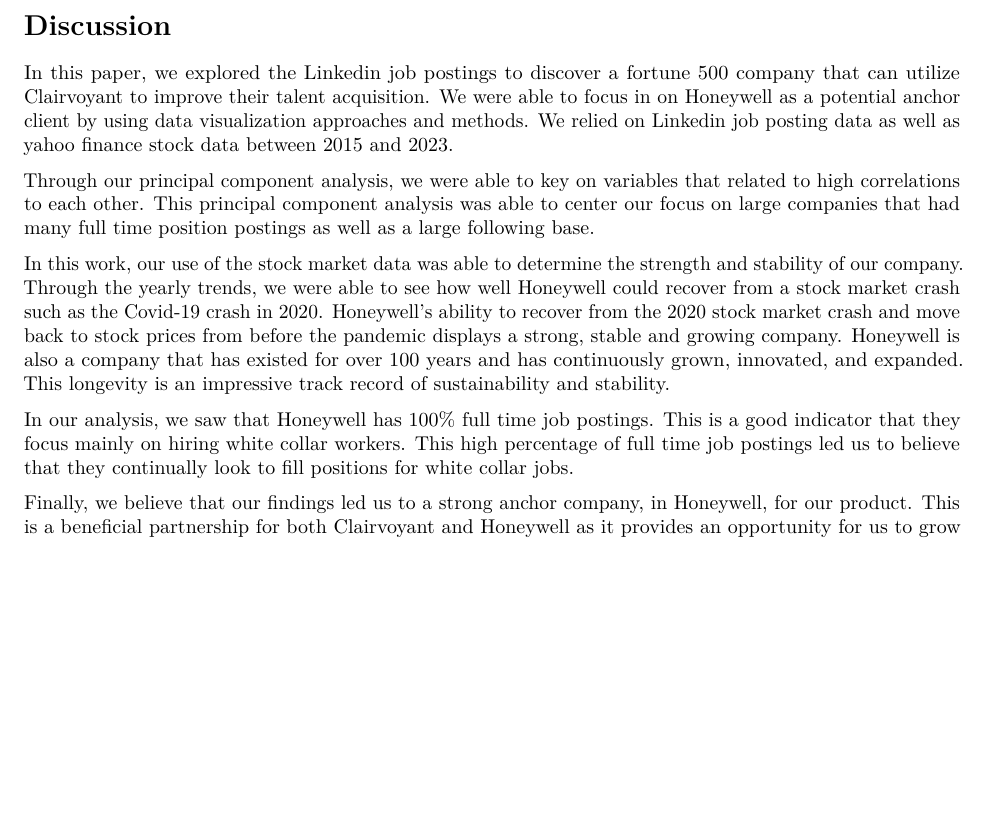
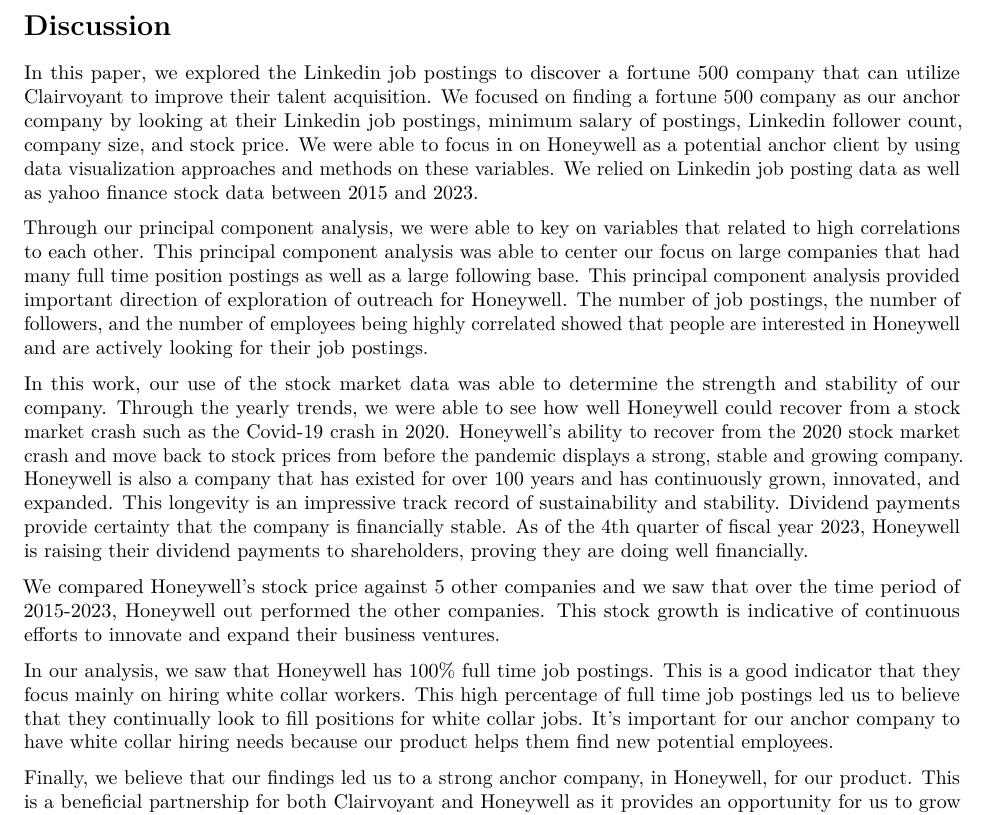
Before and after one commit to GKrotkov/viz_clairvoyant, an R Markdown document (Discussion_Section.Rmd): part of the page, cut so that both start at the same text, the shorter picture padded with empty space. Rendered offline with R 4.5, knitr and Pandoc, then LaTeX, with nearby package versions.

Commit message:
Draft of Discussion Section

```diff
--- a/Discussion_Section.Rmd
+++ b/Discussion_Section.Rmd
@@ -12,12 +12,14 @@
 
 # Discussion
 
-In this paper, we explored the Linkedin job postings to discover a fortune 500 company that can utilize Clairvoyant to improve their talent acquisition. We were able to focus in on Honeywell as a potential anchor client by using data visualization approaches and methods. We relied on Linkedin job posting data as well as yahoo finance stock data between 2015 and 2023.
+In this paper, we explored the Linkedin job postings to discover a fortune 500 company that can utilize Clairvoyant to improve their talent acquisition. We focused on finding a fortune 500 company as our anchor company by looking at their Linkedin job postings, minimum salary of postings, Linkedin follower count, company size, and stock price. We were able to focus in on Honeywell as a potential anchor client by using data visualization approaches and methods on these variables. We relied on Linkedin job posting data as well as yahoo finance stock data between 2015 and 2023.
 
-Through our principal component analysis, we were able to key on variables that related to high correlations to each other. This principal component analysis was able to center our focus on large companies that had many full time position postings as well as a large following base.
+Through our principal component analysis, we were able to key on variables that related to high correlations to each other. This principal component analysis was able to center our focus on large companies that had many full time position postings as well as a large following base. This principal component analysis provided important direction of exploration of outreach for Honeywell. The number of job postings, the number of followers, and the number of employees being highly correlated showed that people are interested in Honeywell and are actively looking for their job postings.
 
-In this work, our use of the stock market data was able to determine the strength and stability of our company. Through the yearly trends, we were able to see how well Honeywell could recover from a stock market crash such as the Covid-19 crash in 2020. Honeywell's ability to recover from the 2020 stock market crash and move back to stock prices from before the pandemic displays a strong, stable and growing company. Honeywell is also a company that has existed for over 100 years and has continuously grown, innovated, and expanded. This longevity is an impressive track record of sustainability and stability.
+In this work, our use of the stock market data was able to determine the strength and stability of our company. Through the yearly trends, we were able to see how well Honeywell could recover from a stock market crash such as the Covid-19 crash in 2020. Honeywell's ability to recover from the 2020 stock market crash and move back to stock prices from before the pandemic displays a strong, stable and growing company. Honeywell is also a company that has existed for over 100 years and has continuously grown, innovated, and expanded. This longevity is an impressive track record of sustainability and stability. Dividend payments provide certainty that the company is financially stable.  As of the 4th quarter of fiscal year 2023, Honeywell is raising their dividend payments to shareholders, proving they are doing well financially.
 
-In our analysis, we saw that Honeywell has 100% full time job postings. This is a good indicator that they focus mainly on hiring white collar workers. This high percentage of full time job postings led us to believe that they continually look to fill positions for white collar jobs.
+We compared Honeywell's stock price against 5 other companies and we saw that over the time period of 2015-2023, Honeywell out performed the other companies. This stock growth is indicative of continuous efforts to innovate and expand their business ventures.
+
+In our analysis, we saw that Honeywell has 100% full time job postings. This is a good indicator that they focus mainly on hiring white collar workers. This high percentage of full time job postings led us to believe that they continually look to fill positions for white collar jobs. It's important for our anchor company to have white collar hiring needs because our product helps them find new potential employees.
 
 Finally, we believe that our findings led us to a strong anchor company, in Honeywell, for our product. This is a beneficial partnership for both Clairvoyant and Honeywell as it provides an opportunity for us to grow our business and Honeywell to improve their talent acquisition ability.
```
